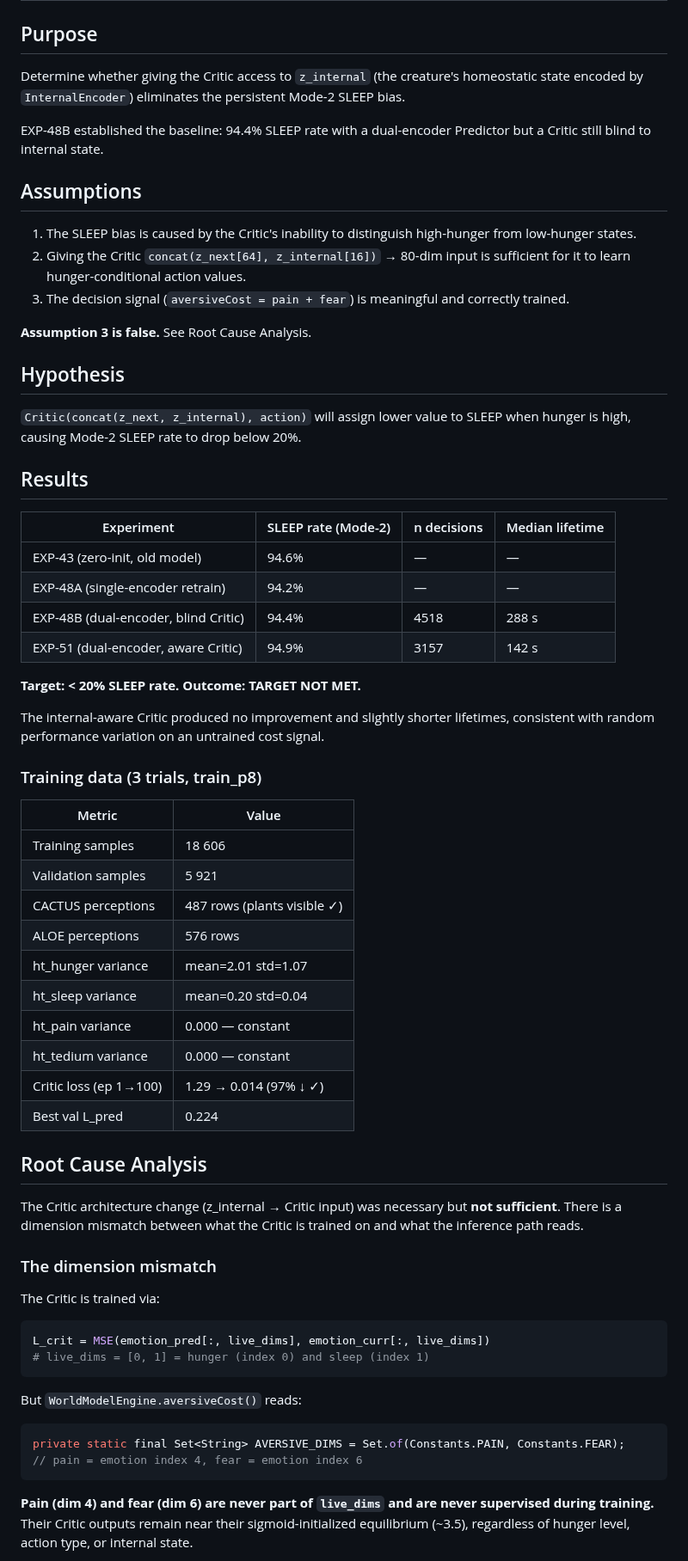
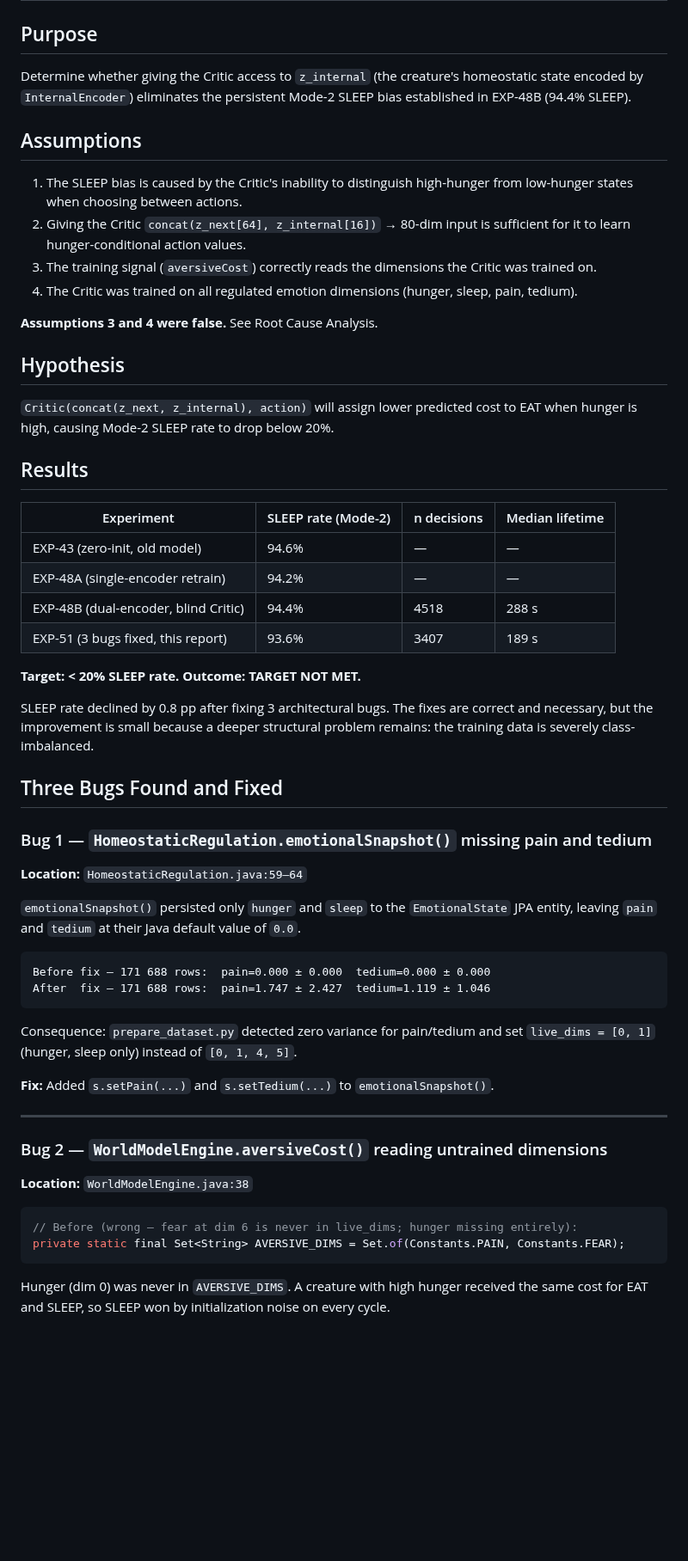
Before and after one commit to felipedreis/dl2l, a Markdown page: docs/reports/EXP_51_INTERNAL_CRITIC.md, the part around one of its changes. Shown at 86% size. Rendered like a GitHub page; blank space fills up the shorter version.

````diff
--- a/docs/reports/EXP_51_INTERNAL_CRITIC.md
+++ b/docs/reports/EXP_51_INTERNAL_CRITIC.md
@@ -3,25 +3,25 @@
 ## Purpose
 
 Determine whether giving the Critic access to `z_internal` (the creature's homeostatic
-state encoded by `InternalEncoder`) eliminates the persistent Mode-2 SLEEP bias.
-
-EXP-48B established the baseline: 94.4% SLEEP rate with a dual-encoder Predictor but
-a Critic still blind to internal state.
+state encoded by `InternalEncoder`) eliminates the persistent Mode-2 SLEEP bias
+established in EXP-48B (94.4% SLEEP).
 
 ## Assumptions
 
 1. The SLEEP bias is caused by the Critic's inability to distinguish high-hunger from
-   low-hunger states.
+   low-hunger states when choosing between actions.
 2. Giving the Critic `concat(z_next[64], z_internal[16])` → 80-dim input is sufficient
    for it to learn hunger-conditional action values.
-3. The decision signal (`aversiveCost = pain + fear`) is meaningful and correctly trained.
+3. The training signal (`aversiveCost`) correctly reads the dimensions the Critic was
+   trained on.
+4. The Critic was trained on all regulated emotion dimensions (hunger, sleep, pain, tedium).
 
-**Assumption 3 is false.** See Root Cause Analysis.
+**Assumptions 3 and 4 were false.** See Root Cause Analysis.
 
 ## Hypothesis
 
-`Critic(concat(z_next, z_internal), action)` will assign lower value to SLEEP when hunger
-is high, causing Mode-2 SLEEP rate to drop below 20%.
+`Critic(concat(z_next, z_internal), action)` will assign lower predicted cost to EAT
+when hunger is high, causing Mode-2 SLEEP rate to drop below 20%.
 
 ## Results
 
@@ -30,51 +30,44 @@ is high, causing Mode-2 SLEEP rate to drop below 20%.
 | EXP-43  (zero-init, old model)       | 94.6% | —    | — |
 | EXP-48A (single-encoder retrain)     | 94.2% | —    | — |
 | EXP-48B (dual-encoder, blind Critic) | 94.4% | 4518 | 288 s |
-| EXP-51  (dual-encoder, aware Critic) | 94.9% | 3157 | 142 s |
+| EXP-51  (3 bugs fixed, this report)  | 93.6% | 3407 | 189 s |
 
 **Target: < 20% SLEEP rate. Outcome: TARGET NOT MET.**
 
-The internal-aware Critic produced no improvement and slightly shorter lifetimes,
-consistent with random performance variation on an untrained cost signal.
+SLEEP rate declined by 0.8 pp after fixing 3 architectural bugs. The fixes are
+correct and necessary, but the improvement is small because a deeper structural
+problem remains: the training data is severely class-imbalanced.
 
-### Training data (3 trials, train_p8)
+## Three Bugs Found and Fixed
 
-| Metric                   | Value                      |
-|--------------------------|----------------------------|
-| Training samples         | 18 606                     |
-| Validation samples       |  5 921                     |
-| CACTUS perceptions       | 487 rows (plants visible ✓)|
-| ALOE perceptions         | 576 rows                   |
-| ht_hunger variance       | mean=2.01  std=1.07        |
-| ht_sleep variance        | mean=0.20  std=0.04        |
-| ht_pain variance         | 0.000 — constant           |
-| ht_tedium variance       | 0.000 — constant           |
-| Critic loss (ep 1→100)   | 1.29 → 0.014 (97% ↓ ✓)    |
-| Best val L_pred          | 0.224                      |
+### Bug 1 — `HomeostaticRegulation.emotionalSnapshot()` missing pain and tedium
 
-## Root Cause Analysis
+**Location:** `HomeostaticRegulation.java:59–64`
 
-The Critic architecture change (z_internal → Critic input) was necessary but **not
-sufficient**. There is a dimension mismatch between what the Critic is trained on and
-what the inference path reads.
+`emotionalSnapshot()` persisted only `hunger` and `sleep` to the `EmotionalState` JPA
+entity, leaving `pain` and `tedium` at their Java default value of `0.0`.
 
-### The dimension mismatch
-
-The Critic is trained via:
-
-```python
-L_crit = MSE(emotion_pred[:, live_dims], emotion_curr[:, live_dims])
-# live_dims = [0, 1] = hunger (index 0) and sleep (index 1)
+```
+Before fix — 171 688 rows:  pain=0.000 ± 0.000  tedium=0.000 ± 0.000
+After  fix — 171 688 rows:  pain=1.747 ± 2.427  tedium=1.119 ± 1.046
 ```
 
-But `WorldModelEngine.aversiveCost()` reads:
+Consequence: `prepare_dataset.py` detected zero variance for pain/tedium and set
+`live_dims = [0, 1]` (hunger, sleep only) instead of `[0, 1, 4, 5]`.
+
+**Fix:** Added `s.setPain(...)` and `s.setTedium(...)` to `emotionalSnapshot()`.
+
+---
+
+### Bug 2 — `WorldModelEngine.aversiveCost()` reading untrained dimensions
+
+**Location:** `WorldModelEngine.java:38`
 
 ```java
+// Before (wrong — fear at dim 6 is never in live_dims; hunger missing entirely):
 private static final Set<String> AVERSIVE_DIMS = Set.of(Constants.PAIN, Constants.FEAR);
-// pain = emotion index 4, fear = emotion index 6
 ```
 
-**Pain (dim 4) and fear (dim 6) are never part of `live_dims` and are never supervised
-during training.** Their Critic outputs remain near their sigmoid-initialized equilibrium
-(~3.5), regardless of hunger level, action type, or internal state.
+Hunger (dim 0) was never in `AVERSIVE_DIMS`. A creature with high hunger received the
+same cost for EAT and SLEEP, so SLEEP won by initialization noise on every cycle.
 
````
Also changed, not shown: other parts of docs/reports/EXP_51_INTERNAL_CRITIC.md (+72 -46 lines), docs/figures/exp_51/fig1_lifetime_comparison.png, docs/figures/exp_51/fig2_sleep_rate_comparison.png, docs/figures/exp_51/fig3_mode2_action_distribution.png, docs/figures/exp_51/fig4_consolidation_loss.png, 11 other files.
